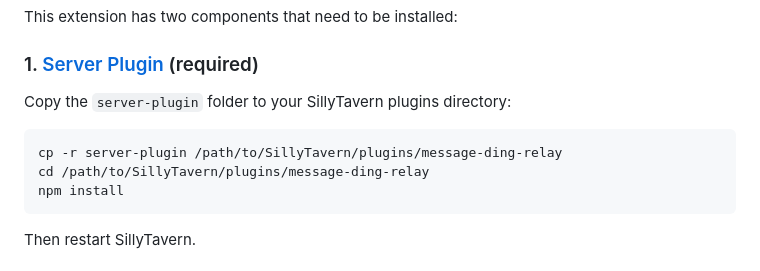
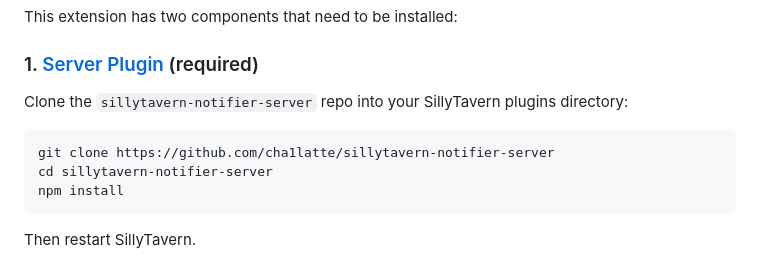
Before and after one commit to cha1latte/sillytavern-notifier, a Markdown page: README.md, the part around the change. Rendered like a GitHub page.

Commit message:
Update installation instructions for server plugin

````diff
--- a/README.md
+++ b/README.md
@@ -16,11 +16,11 @@ This extension has two components that need to be installed:
 
 ### 1. [Server Plugin](https://github.com/cha1latte/sillytavern-notifier-server) (required)
 
-Copy the `server-plugin` folder to your SillyTavern plugins directory:
+Clone the `sillytavern-notifier-server` repo into your SillyTavern plugins directory:
 
 ```bash
-cp -r server-plugin /path/to/SillyTavern/plugins/message-ding-relay
-cd /path/to/SillyTavern/plugins/message-ding-relay
+git clone https://github.com/cha1latte/sillytavern-notifier-server
+cd sillytavern-notifier-server
 npm install
 ```
 
````
